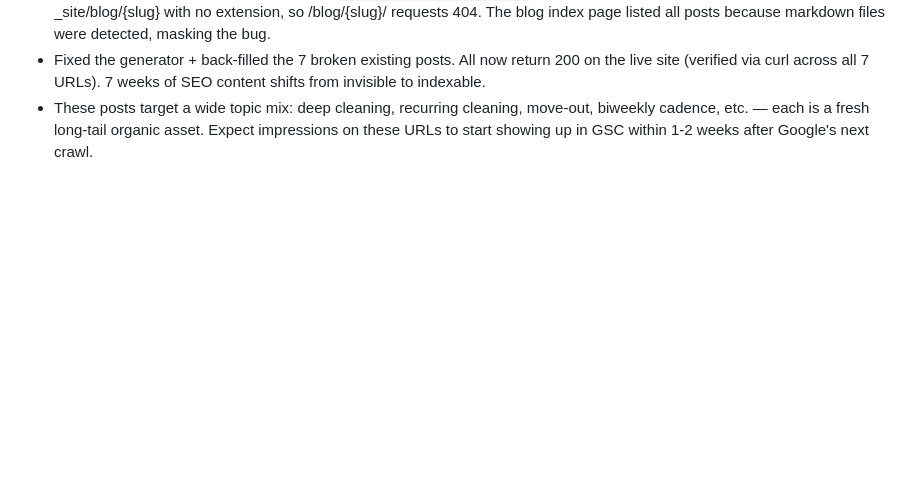
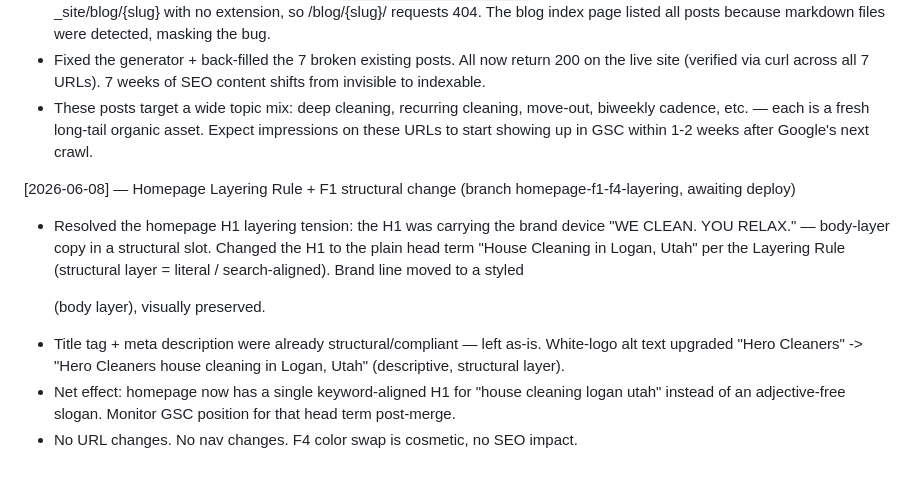
Before and after one commit to camsmith126/hero-cleaners-website, a Markdown page: SEO_Log.md, the part around the change. Drawn GitHub-style; blank space fills up the shorter version.

```diff
--- a/SEO_Log.md
+++ b/SEO_Log.md
@@ -147,3 +147,20 @@
   is a fresh long-tail organic asset. Expect impressions on
   these URLs to start showing up in GSC within 1-2 weeks
   after Google's next crawl.
+
+[2026-06-08] — Homepage Layering Rule + F1 structural change (branch homepage-f1-f4-layering, awaiting deploy)
+- Resolved the homepage H1 layering tension: the H1 was carrying the
+  brand device "WE CLEAN. YOU RELAX." — body-layer copy in a
+  structural slot. Changed the H1 to the plain head term "House
+  Cleaning in Logan, Utah" per the Layering Rule (structural layer =
+  literal / search-aligned). Brand line moved to a styled <p> (body
+  layer), visually preserved.
+- Title tag + meta description were already structural/compliant —
+  left as-is. White-logo alt text upgraded "Hero Cleaners" ->
+  "Hero Cleaners house cleaning in Logan, Utah" (descriptive,
+  structural layer).
+- Net effect: homepage now has a single keyword-aligned H1 for
+  "house cleaning logan utah" instead of an adjective-free slogan.
+  Monitor GSC position for that head term post-merge.
+- No URL changes. No nav changes. F4 color swap is cosmetic, no SEO
+  impact.
```
Also changed, not shown: AGENT_LOG.md (+16 -0 lines), Changes_Log.md (+23 -0 lines).
